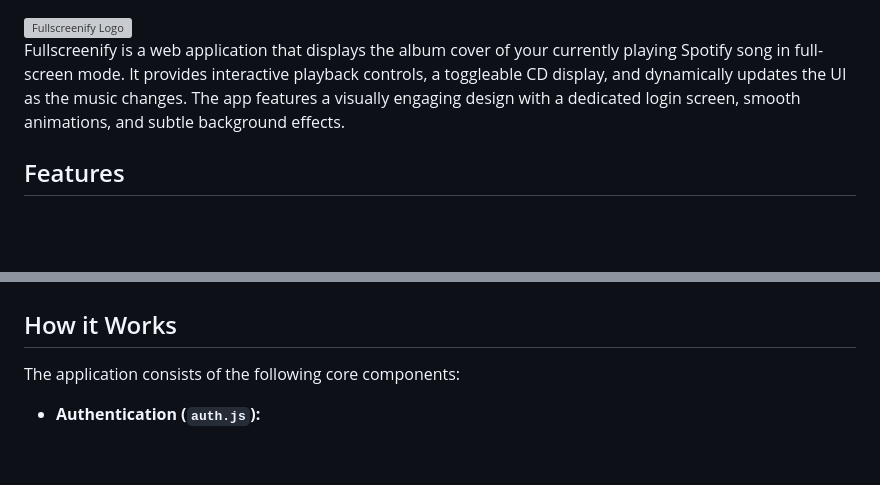
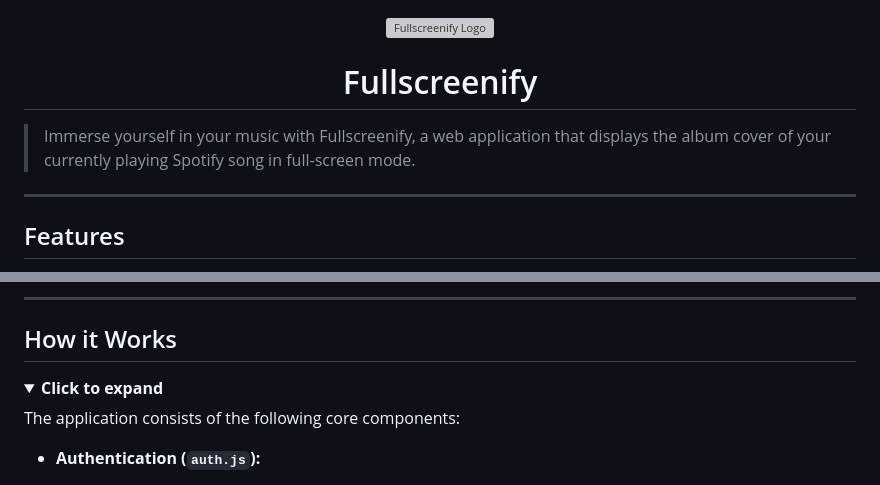
Before and after one commit to inakizamores/Fullscreenify, a Markdown page: README.md, 2 parts joined by grey strips. GitHub-like rendering; folded sections open; blank space fills up the shorter version; grey boxes are pictures that could not be loaded.

```diff
--- a/README.md
+++ b/README.md
@@ -4,7 +4,13 @@
     <img src="favicon/favicon.svg" alt="Fullscreenify Logo" width="100">
 </a>
 
-Fullscreenify is a web application that displays the album cover of your currently playing Spotify song in full-screen mode. It provides interactive playback controls, a toggleable CD display, and dynamically updates the UI as the music changes. The app features a visually engaging design with a dedicated login screen, smooth animations, and subtle background effects.
+# Fullscreenify
+
+</div>
+
+> Immerse yourself in your music with Fullscreenify, a web application that displays the album cover of your currently playing Spotify song in full-screen mode.
+
+---
 
 ## Features
 
@@ -29,5 +67,9 @@ Fullscreenify is a web application that displays the album cover of your current
+---
 
 ## How it Works
+
+<details>
+<summary><b>Click to expand</b></summary>
 
 The application consists of the following core components:
 
```
Also changed, not shown: other parts of README.md (+74 -23 lines).
